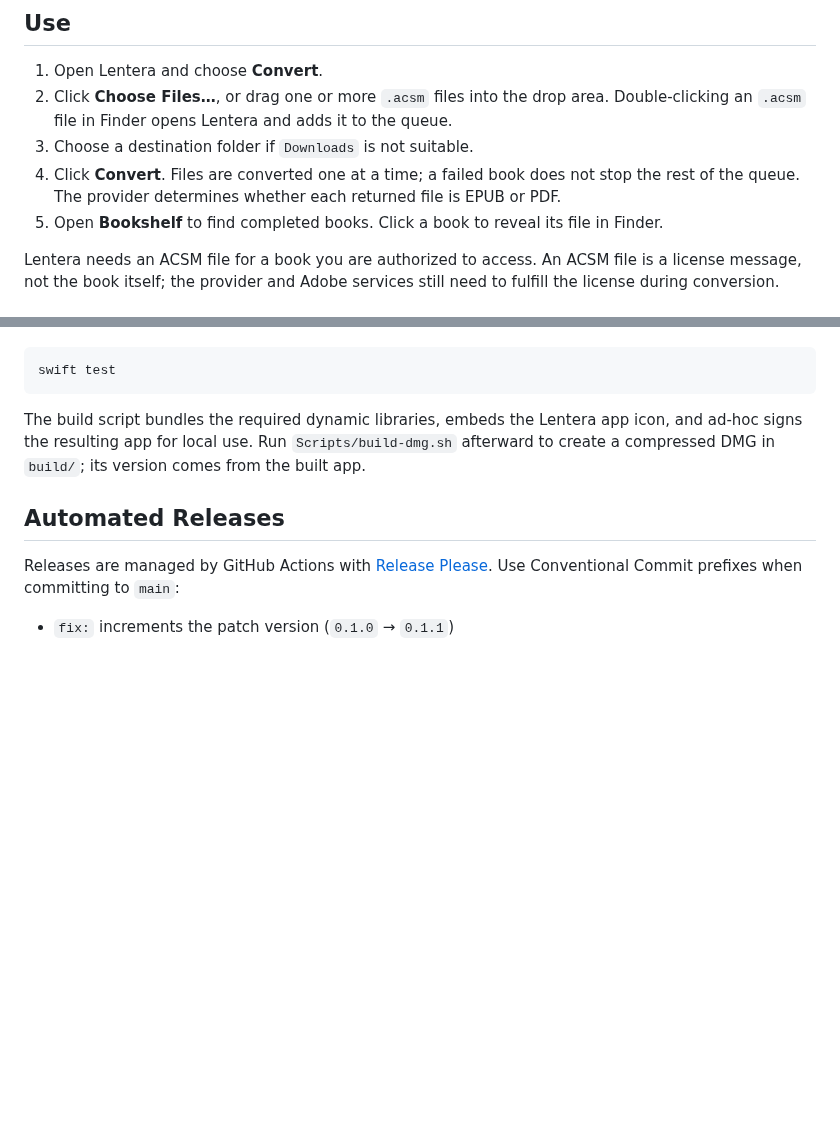
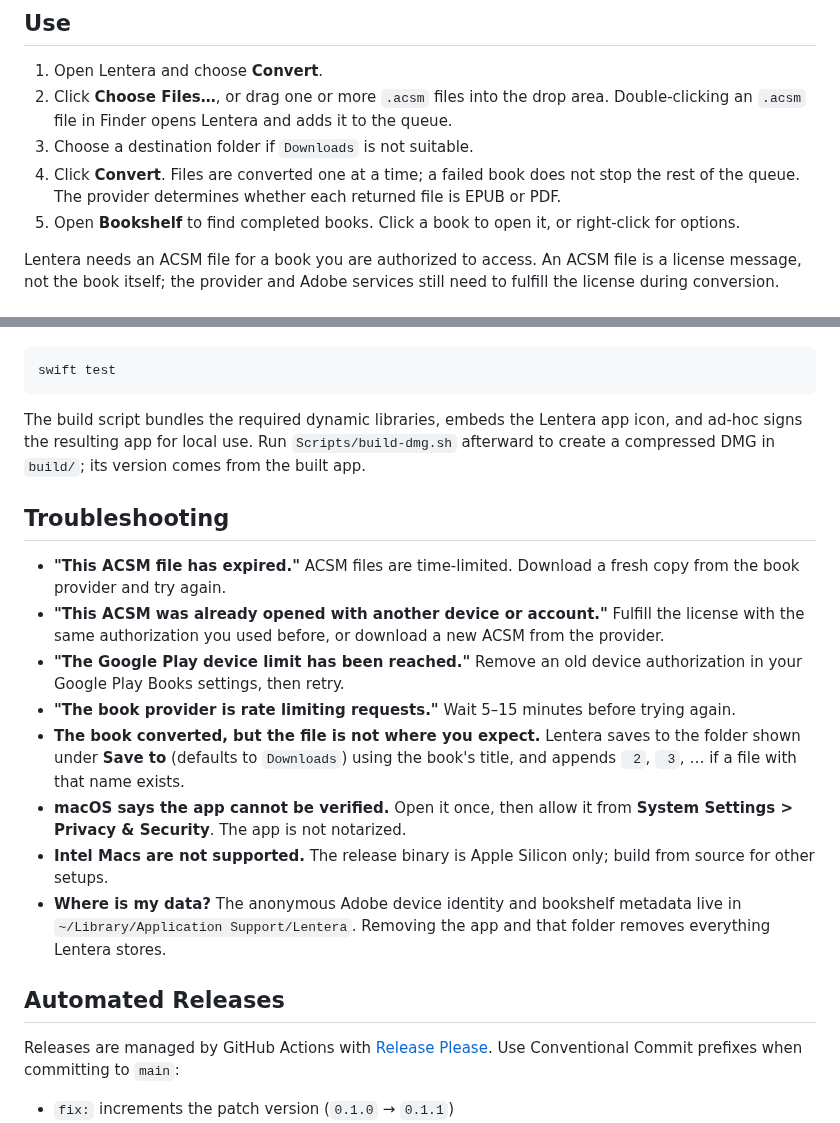
Before and after one commit to alvinmr/lentera, a Markdown page: README.md, 2 parts joined by grey strips. Rendered like a GitHub page; blank space fills up the shorter version.

```diff
--- a/README.md
+++ b/README.md
@@ -16,7 +32,7 @@ The app is ad-hoc signed and is **not Apple-notarized**. If macOS blocks it, att
 2. Click **Choose Files…**, or drag one or more `.acsm` files into the drop area. Double-clicking an `.acsm` file in Finder opens Lentera and adds it to the queue.
 3. Choose a destination folder if `Downloads` is not suitable.
 4. Click **Convert**. Files are converted one at a time; a failed book does not stop the rest of the queue. The provider determines whether each returned file is EPUB or PDF.
-5. Open **Bookshelf** to find completed books. Click a book to reveal its file in Finder.
+5. Open **Bookshelf** to find completed books. Click a book to open it, or right-click for options.
 
 Lentera needs an ACSM file for a book you are authorized to access. An ACSM file is a license message, not the book itself; the provider and Adobe services still need to fulfill the license during conversion.
 
@@ -74,6 +90,17 @@ swift test
 
 The build script bundles the required dynamic libraries, embeds the Lentera app icon, and ad-hoc signs the resulting app for local use. Run `Scripts/build-dmg.sh` afterward to create a compressed DMG in `build/`; its version comes from the built app.
 
+## Troubleshooting
+
+- **"This ACSM file has expired."** ACSM files are time-limited. Download a fresh copy from the book provider and try again.
+- **"This ACSM was already opened with another device or account."** Fulfill the license with the same authorization you used before, or download a new ACSM from the provider.
+- **"The Google Play device limit has been reached."** Remove an old device authorization in your Google Play Books settings, then retry.
+- **"The book provider is rate limiting requests."** Wait 5–15 minutes before trying again.
+- **The book converted, but the file is not where you expect.** Lentera saves to the folder shown under **Save to** (defaults to `Downloads`) using the book's title, and appends ` 2`, ` 3`, … if a file with that name exists.
+- **macOS says the app cannot be verified.** Open it once, then allow it from **System Settings > Privacy & Security**. The app is not notarized.
+- **Intel Macs are not supported.** The release binary is Apple Silicon only; build from source for other setups.
+- **Where is my data?** The anonymous Adobe device identity and bookshelf metadata live in `~/Library/Application Support/Lentera`. Removing the app and that folder removes everything Lentera stores.
+
 ## Automated Releases
 
 Releases are managed by GitHub Actions with [Release Please](https://github.com/googleapis/release-please). Use Conventional Commit prefixes when committing to `main`:
```
Also changed, not shown: other parts of README.md (+17 -1 lines), docs/screenshots/bookshelf.png (added), docs/screenshots/queue.png (added).
